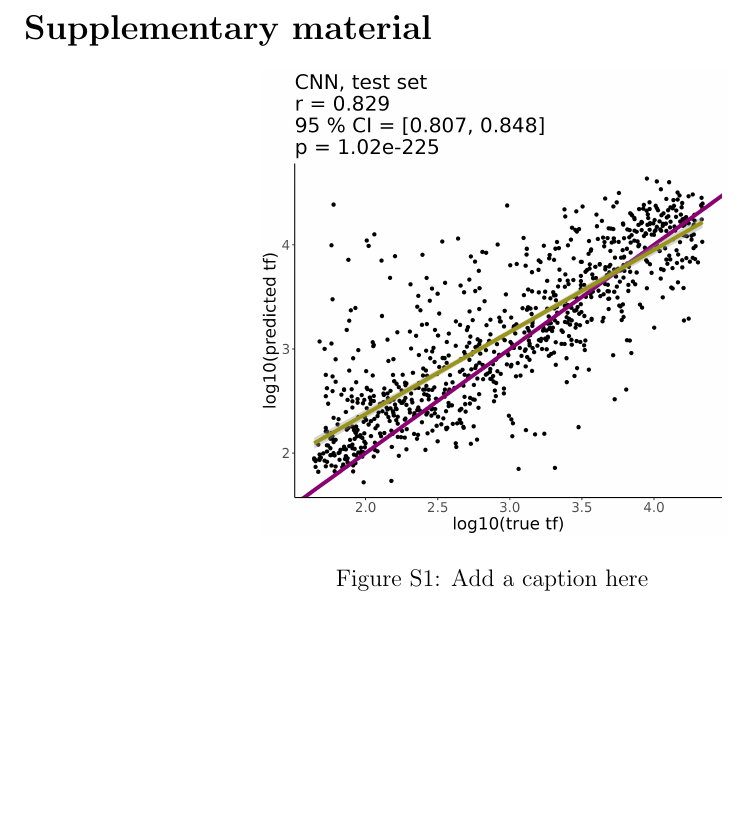
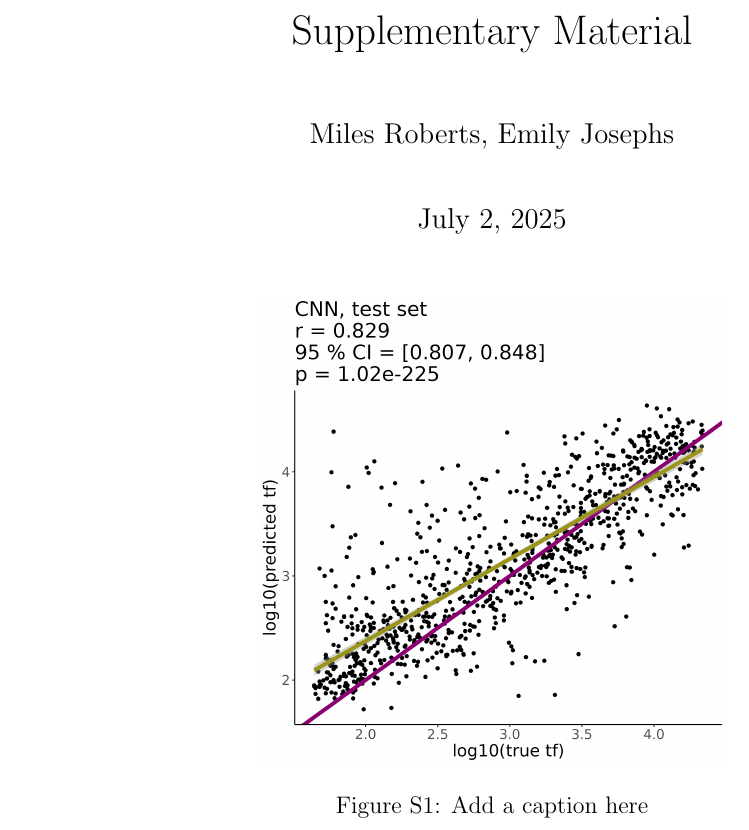
Before and after one commit to milesroberts-123/josephs-lab-manuscript-template, a LaTeX document (supplement.tex): part of the page, cut so that both start at the same text, the shorter picture padded with empty space. Compiled offline with pdfLaTeX.

```diff
--- a/supplement.tex
+++ b/supplement.tex
@@ -10,15 +10,20 @@
 
 \renewcommand\thefigure{S\arabic{figure}}
 
+\title{Supplementary Material}
+\author{Miles Roberts, Emily Josephs}
+
 \begin{document}
 
-\section*{Supplementary material}
+\maketitle
+
+% \section*{Supplementary material}
 
 \begin{figure}[!h]
     \centering
     \includegraphics[width=0.5\linewidth]{figures/supplement/a_supplmental_figure.png}
     \caption{Add a caption here}
-    \label{fig:enter-label}
+    \label{fig:sup}
 \end{figure}
 
 \end{document}
```
Also changed, not shown: main.tex (+7 -0 lines), latexmkrc (added).
